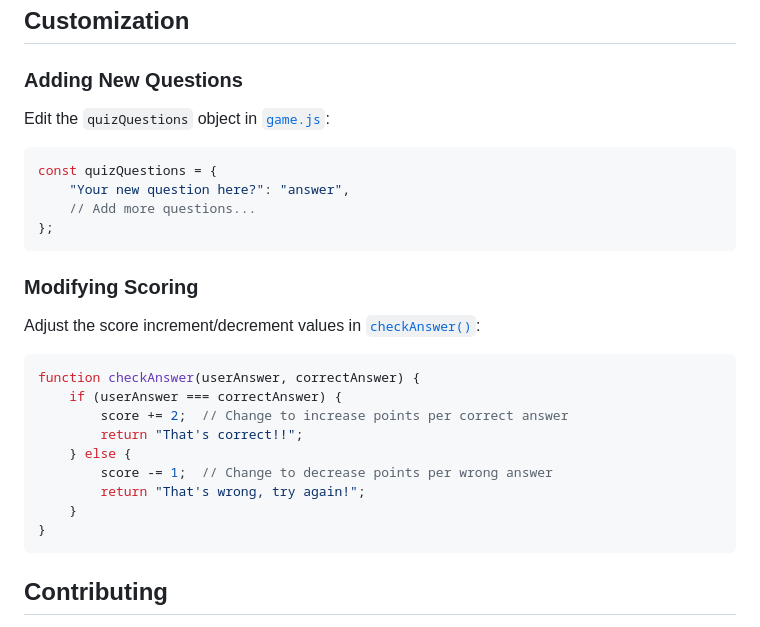
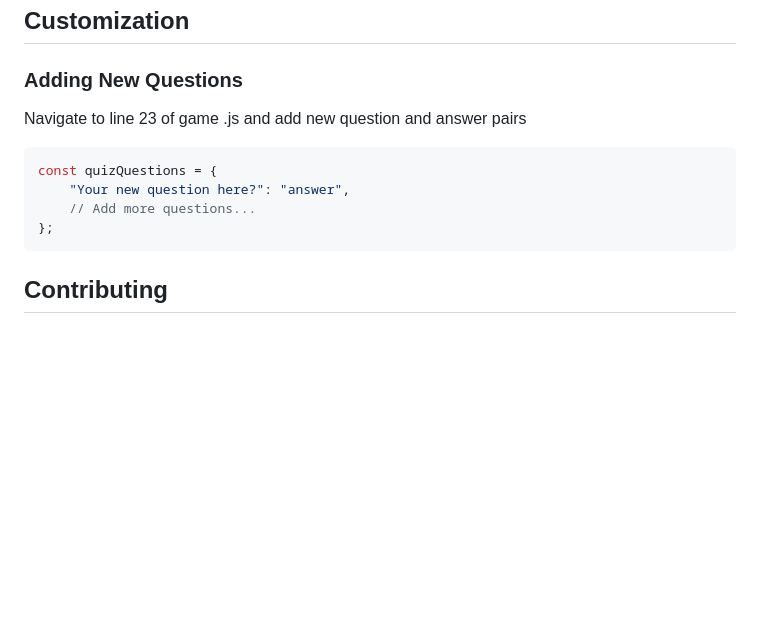
Before and after one commit to CrazyRockgg/Quiz.js, a Markdown page: README.md, the part around the change. Rendered like a GitHub page; blank space fills up the shorter version.

Commit message:
docs(readme): simplify quiz questions instructions and remove scoring section

````diff
--- a/README.md
+++ b/README.md
@@ -130,29 +130,13 @@ quiz-app/
 
 ### Adding New Questions
 
-Edit the `quizQuestions` object in [`game.js`](game.js:23):
+Navigate to line 23 of game .js and add new question and answer pairs
 
 ```javascript
 const quizQuestions = {
     "Your new question here?": "answer",
     // Add more questions...
 };
-```
-
-### Modifying Scoring
-
-Adjust the score increment/decrement values in [`checkAnswer()`](game.js:60):
-
-```javascript
-function checkAnswer(userAnswer, correctAnswer) {
-    if (userAnswer === correctAnswer) {
-        score += 2;  // Change to increase points per correct answer
-        return "That's correct!!";
-    } else {
-        score -= 1;  // Change to decrease points per wrong answer
-        return "That's wrong, try again!";
-    }
-}
 ```
 
 ## Contributing
````
